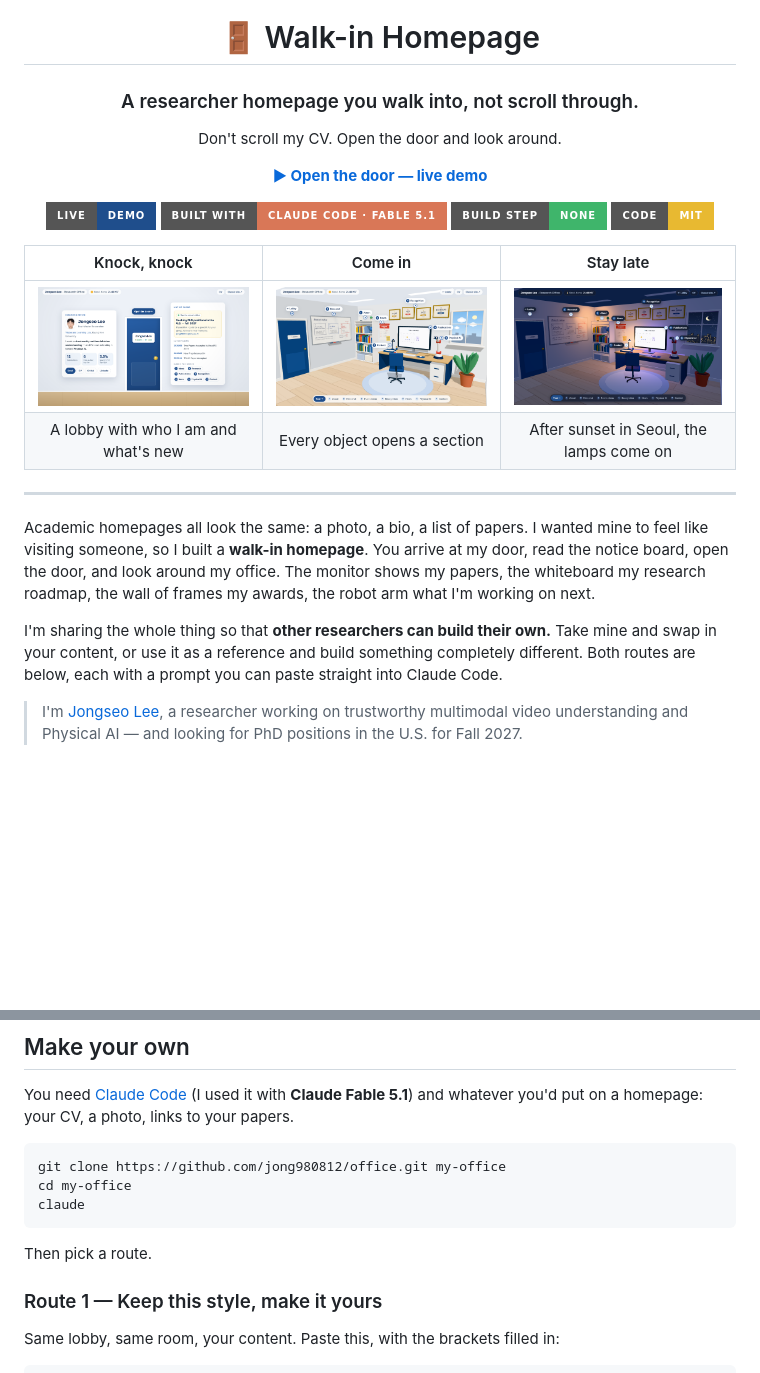
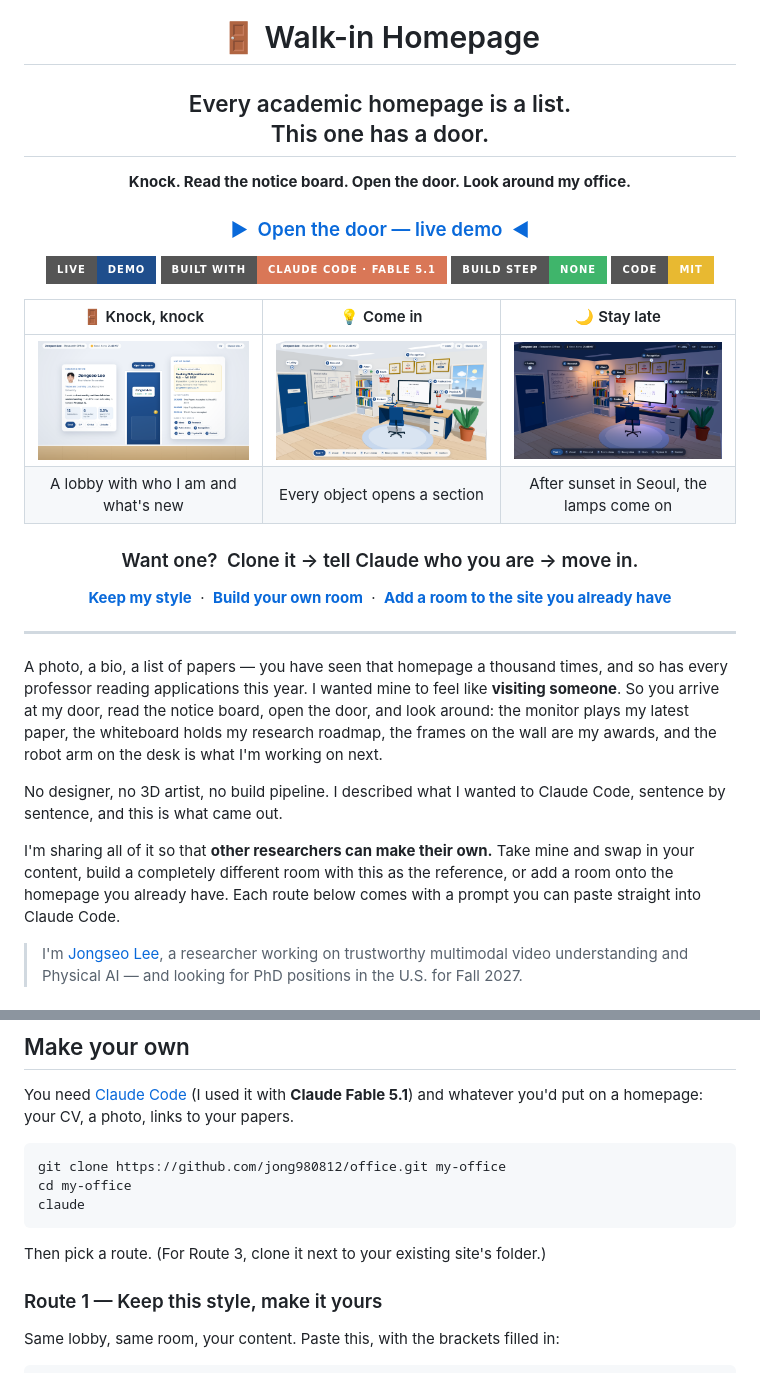
Before and after one commit to jong980812/office, a Markdown page: README.md, 2 parts joined by grey strips. Rendered like a GitHub page; badges without logos; blank space fills up the shorter version.

````diff
--- a/README.md
+++ b/README.md
@@ -2,34 +2,45 @@
 
 # 🚪 Walk-in Homepage
 
-### A researcher homepage you walk into, not scroll through.
+## Every academic homepage is a list.<br>This one has a door.
 
-Don't scroll my CV. Open the door and look around.
+**Knock. Read the notice board. Open the door. Look around my office.**
 
-**[▶ Open the door — live demo](https://jong980812.github.io/office/)**
+### [▶ &nbsp;Open the door — live demo&nbsp; ◀](https://jong980812.github.io/office/)
 
 [![Live demo](https://img.shields.io/badge/live-demo-1f4e8c?style=for-the-badge)](https://jong980812.github.io/office/)
 [![Built with Claude Code](https://img.shields.io/badge/built%20with-Claude%20Code%20%C2%B7%20Fable%205.1-d97757?style=for-the-badge)](https://claude.com/claude-code)
 [![No build step](https://img.shields.io/badge/build%20step-none-3fb56b?style=for-the-badge)](#run-it-locally)
 [![License: MIT](https://img.shields.io/badge/code-MIT-e8b931?style=for-the-badge)](LICENSE)
 
-| Knock, knock | Come in | Stay late |
+| 🚪 Knock, knock | 💡 Come in | 🌙 Stay late |
 | :---: | :---: | :---: |
 | ![Lobby](docs/lobby.png) | ![Office by day](docs/office-day.png) | ![Office at night](docs/office-night.png) |
 | A lobby with who I am and what's new | Every object opens a section | After sunset in Seoul, the lamps come on |
+
+### Want one? &nbsp;Clone it → tell Claude who you are → move in.
+
+[**Keep my style**](#route-1--keep-this-style-make-it-yours) &nbsp;·&nbsp;
+[**Build your own room**](#route-2--start-from-scratch-with-this-as-the-reference) &nbsp;·&nbsp;
+[**Add a room to the site you already have**](#route-3--add-a-room-to-the-homepage-you-already-have)
 
 </div>
 
 ---
 
-Academic homepages all look the same: a photo, a bio, a list of papers. I wanted mine to feel like
-visiting someone, so I built a **walk-in homepage**. You arrive at my door, read the notice board,
-open the door, and look around my office. The monitor shows my papers, the whiteboard my research
-roadmap, the wall of frames my awards, the robot arm what I'm working on next.
+A photo, a bio, a list of papers — you have seen that homepage a thousand times, and so has every
+professor reading applications this year. I wanted mine to feel like **visiting someone**. So you
+arrive at my door, read the notice board, open the door, and look around: the monitor plays my
+latest paper, the whiteboard holds my research roadmap, the frames on the wall are my awards, and
+the robot arm on the desk is what I'm working on next.
 
-I'm sharing the whole thing so that **other researchers can build their own.** Take mine and
-swap in your content, or use it as a reference and build something completely different.
-Both routes are below, each with a prompt you can paste straight into Claude Code.
+No designer, no 3D artist, no build pipeline. I described what I wanted to Claude Code, sentence by
+sentence, and this is what came out.
+
+I'm sharing all of it so that **other researchers can make their own.** Take mine and swap in your
+content, build a completely different room with this as the reference, or add a room onto the
+homepage you already have. Each route below comes with a prompt you can paste straight into
+Claude Code.
 
 > I'm [Jongseo Lee](https://jong980812.github.io/), a researcher working on trustworthy multimodal
 > video understanding and Physical AI — and looking for PhD positions in the U.S. for Fall 2027.
@@ -70,7 +81,7 @@ cd my-office
 claude
 ```
 
-Then pick a route.
+Then pick a route. (For Route 3, clone it next to your existing site's folder.)
 
 ### Route 1 — Keep this style, make it yours
 
````
Also changed, not shown: other parts of README.md (+30 -1 lines).
